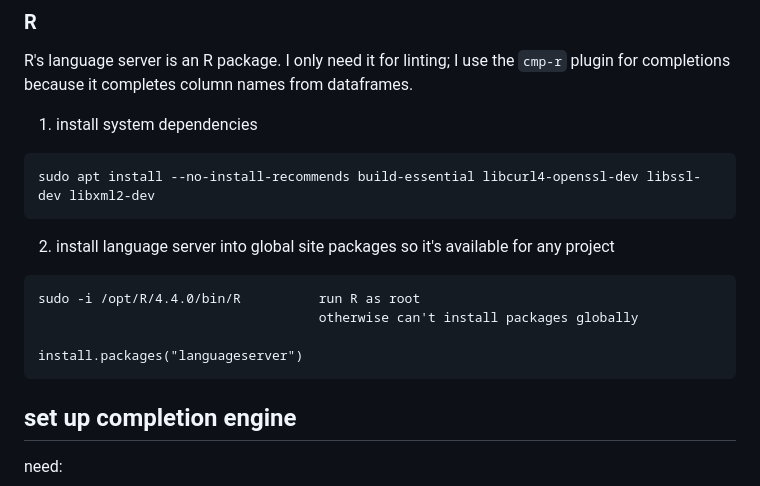
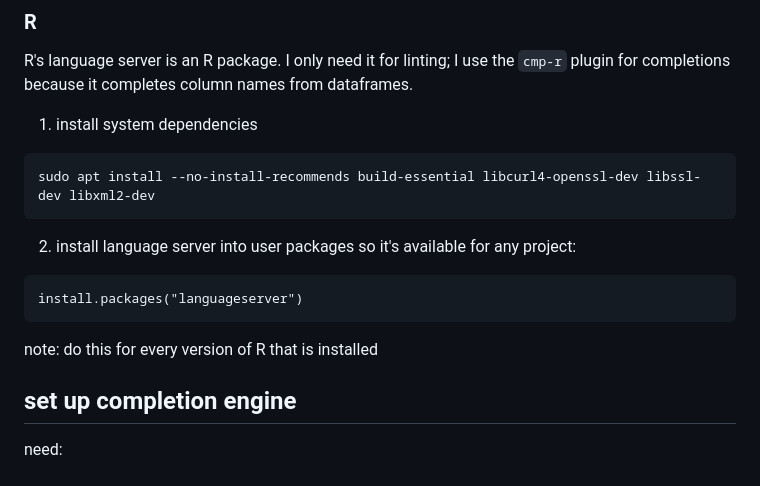
Before and after one commit to amanjit-gill-data/nvim-config-linux, a Markdown page: notes/lsp_notes.md, the part around the change. GitHub-like rendering.

Commit message:
update notes for R language server

````diff
--- a/notes/lsp_notes.md
+++ b/notes/lsp_notes.md
@@ -79,14 +79,14 @@ R's language server is an R package. I only need it for linting; I use the `cmp-
 sudo apt install --no-install-recommends build-essential libcurl4-openssl-dev libssl-dev libxml2-dev
 ```
 
-2. install language server into global site packages so it's available for any project
+2. install language server into user packages so it's available for any project:
 
 ```
-sudo -i /opt/R/4.4.0/bin/R          run R as root
-                                    otherwise can't install packages globally
-
 install.packages("languageserver")
 ```
+
+note: do this for every version of R that is installed
+
 
 ## set up completion engine
 
````
